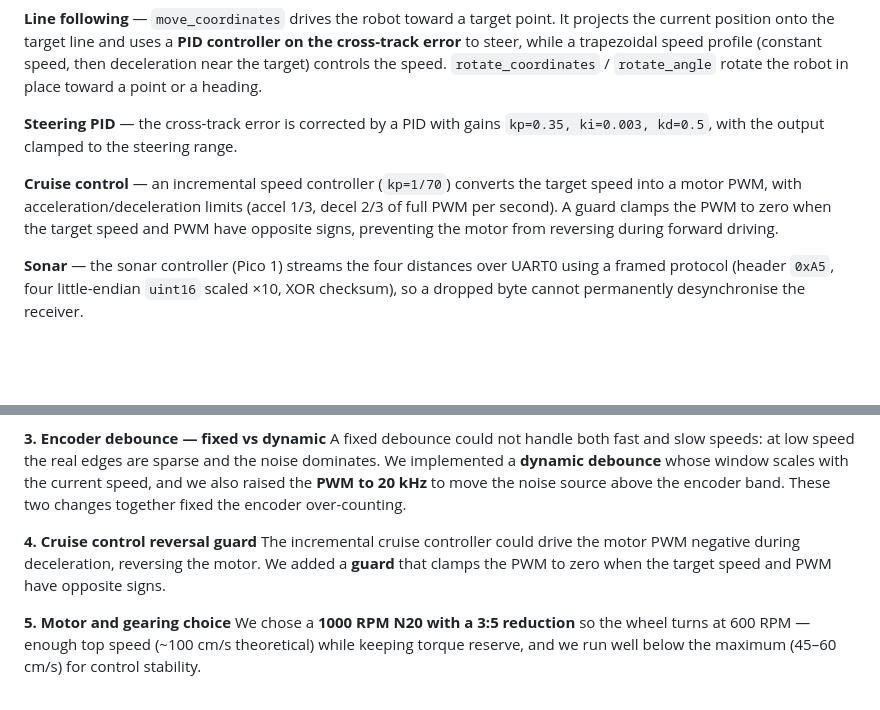
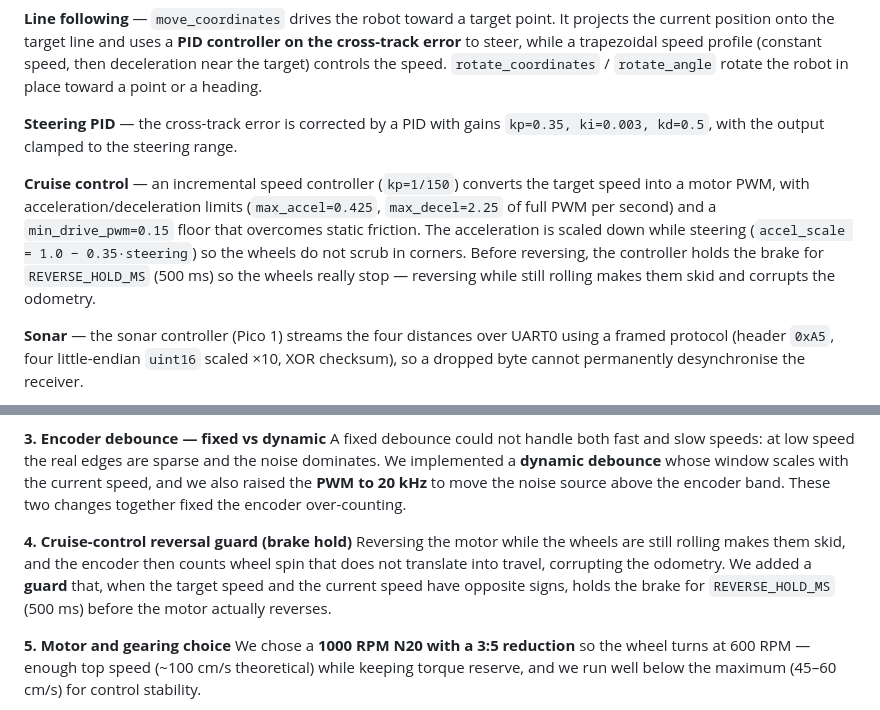
Before and after one commit to ImSimao/FE-AGSG-S2026, a Markdown page: engineering_journal.md, 2 parts joined by grey strips. Drawn GitHub-style; blank space fills up the shorter version.

Commit message:
Align journal cruise-control constants with current code

```diff
--- a/engineering_journal.md
+++ b/engineering_journal.md
@@ -311,7 +311,7 @@ The encoder delta and the heading are integrated in the background loop at 100 H
 
 **Steering PID** — the cross-track error is corrected by a PID with gains `kp=0.35, ki=0.003, kd=0.5`, with the output clamped to the steering range.
 
-**Cruise control** — an incremental speed controller (`kp=1/70`) converts the target speed into a motor PWM, with acceleration/deceleration limits (accel 1/3, decel 2/3 of full PWM per second). A guard clamps the PWM to zero when the target speed and PWM have opposite signs, preventing the motor from reversing during forward driving.
+**Cruise control** — an incremental speed controller (`kp=1/150`) converts the target speed into a motor PWM, with acceleration/deceleration limits (`max_accel=0.425`, `max_decel=2.25` of full PWM per second) and a `min_drive_pwm=0.15` floor that overcomes static friction. The acceleration is scaled down while steering (`accel_scale = 1.0 − 0.35·steering`) so the wheels do not scrub in corners. Before reversing, the controller holds the brake for `REVERSE_HOLD_MS` (500 ms) so the wheels really stop — reversing while still rolling makes them skid and corrupts the odometry.
 
 **Sonar** — the sonar controller (Pico 1) streams the four distances over UART0 using a framed protocol (header `0xA5`, four little-endian `uint16` scaled ×10, XOR checksum), so a dropped byte cannot permanently desynchronise the receiver.
 
@@ -374,8 +374,8 @@ Measuring all four sonars at once caused **cross-talk** (echoes from one sensor
 **3. Encoder debounce — fixed vs dynamic**
 A fixed debounce could not handle both fast and slow speeds: at low speed the real edges are sparse and the noise dominates. We implemented a **dynamic debounce** whose window scales with the current speed, and we also raised the **PWM to 20 kHz** to move the noise source above the encoder band. These two changes together fixed the encoder over-counting.
 
-**4. Cruise control reversal guard**
-The incremental cruise controller could drive the motor PWM negative during deceleration, reversing the motor. We added a **guard** that clamps the PWM to zero when the target speed and PWM have opposite signs.
+**4. Cruise-control reversal guard (brake hold)**
+Reversing the motor while the wheels are still rolling makes them skid, and the encoder then counts wheel spin that does not translate into travel, corrupting the odometry. We added a **guard** that, when the target speed and the current speed have opposite signs, holds the brake for `REVERSE_HOLD_MS` (500 ms) before the motor actually reverses.
 
 **5. Motor and gearing choice**
 We chose a **1000 RPM N20 with a 3:5 reduction** so the wheel turns at 600 RPM — enough top speed (~100 cm/s theoretical) while keeping torque reserve, and we run well below the maximum (45–60 cm/s) for control stability.
```
